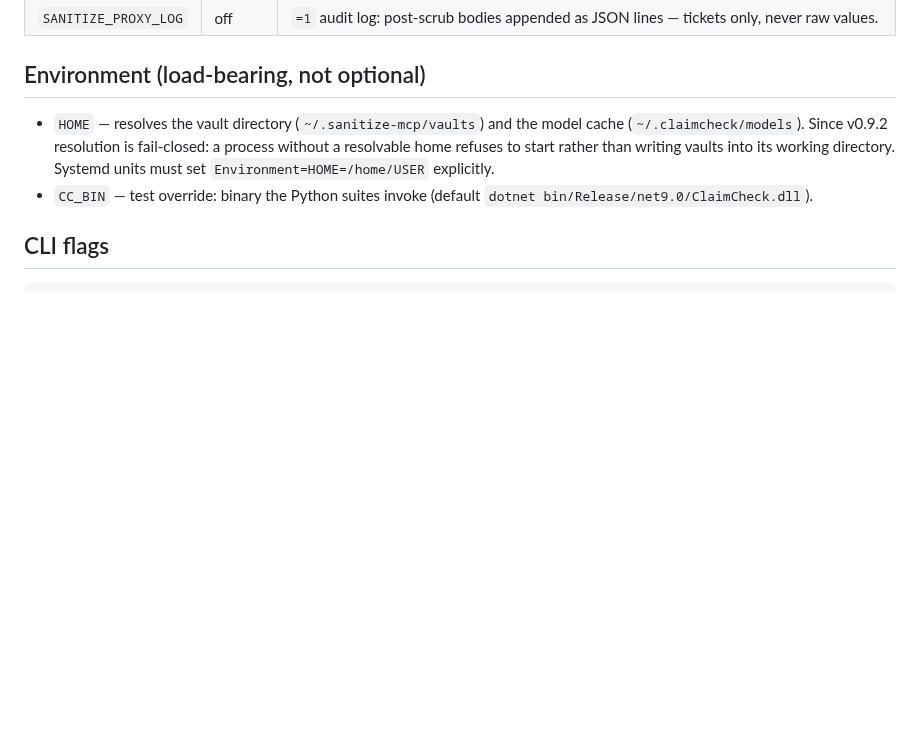
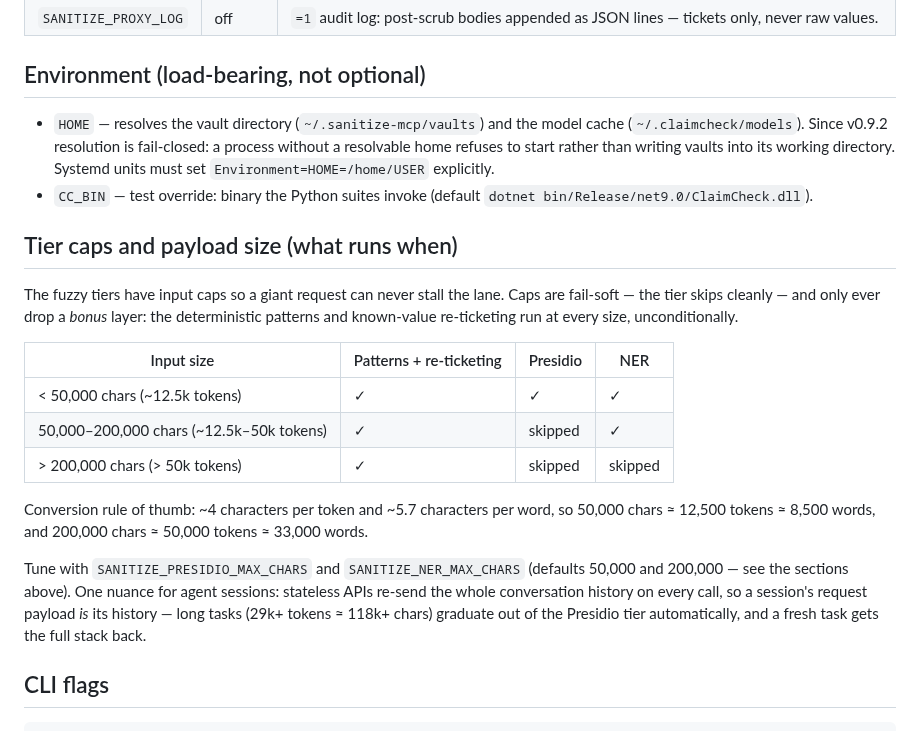
Before and after one commit to saasclawai-org/ClaimCheck, a Markdown page: docs/CONFIGURATION.md, the part around the change. Drawn GitHub-style; blank space fills up the shorter version.

Commit message:
docs: CONFIGURATION.md — tier caps by payload size + conversion math
Ladder table (<50k chars full stack / 50k-200k presidio skipped / >200k
patterns only), chars-per-token/word conversions, the SANITIZE_PRESIDIO_
MAX_CHARS + SANITIZE_NER_MAX_CHARS tunables, and the agent-session nuance
(stateless APIs re-send history, so long tasks graduate out of presidio
automatically and fresh tasks restore the full stack).

````diff
--- a/docs/CONFIGURATION.md
+++ b/docs/CONFIGURATION.md
@@ -67,6 +67,28 @@ probabilistically restored. Fail-soft: if the service is down, the tier is skipp
   Systemd units must set `Environment=HOME=/home/USER` explicitly.
 - `CC_BIN` — test override: binary the Python suites invoke (default `dotnet bin/Release/net9.0/ClaimCheck.dll`).
 
+## Tier caps and payload size (what runs when)
+
+The fuzzy tiers have input caps so a giant request can never stall the lane. Caps are
+fail-soft — the tier skips cleanly — and only ever drop a *bonus* layer: the
+deterministic patterns and known-value re-ticketing run at every size, unconditionally.
+
+| Input size | Patterns + re-ticketing | Presidio | NER |
+|---|---|---|---|
+| < 50,000 chars (~12.5k tokens) | ✓ | ✓ | ✓ |
+| 50,000–200,000 chars (~12.5k–50k tokens) | ✓ | skipped | ✓ |
+| > 200,000 chars (> 50k tokens) | ✓ | skipped | skipped |
+
+Conversion rule of thumb: ~4 characters per token and ~5.7 characters per word, so
+50,000 chars ≈ 12,500 tokens ≈ 8,500 words, and 200,000 chars ≈ 50,000 tokens ≈ 33,000
+words.
+
+Tune with `SANITIZE_PRESIDIO_MAX_CHARS` and `SANITIZE_NER_MAX_CHARS` (defaults 50,000 and
+200,000 — see the sections above). One nuance for agent sessions: stateless APIs re-send
+the whole conversation history on every call, so a session's request payload *is* its
+history — long tasks (29k+ tokens ≈ 118k+ chars) graduate out of the Presidio tier
+automatically, and a fresh task gets the full stack back.
+
 ## CLI flags
 
 ```
````
